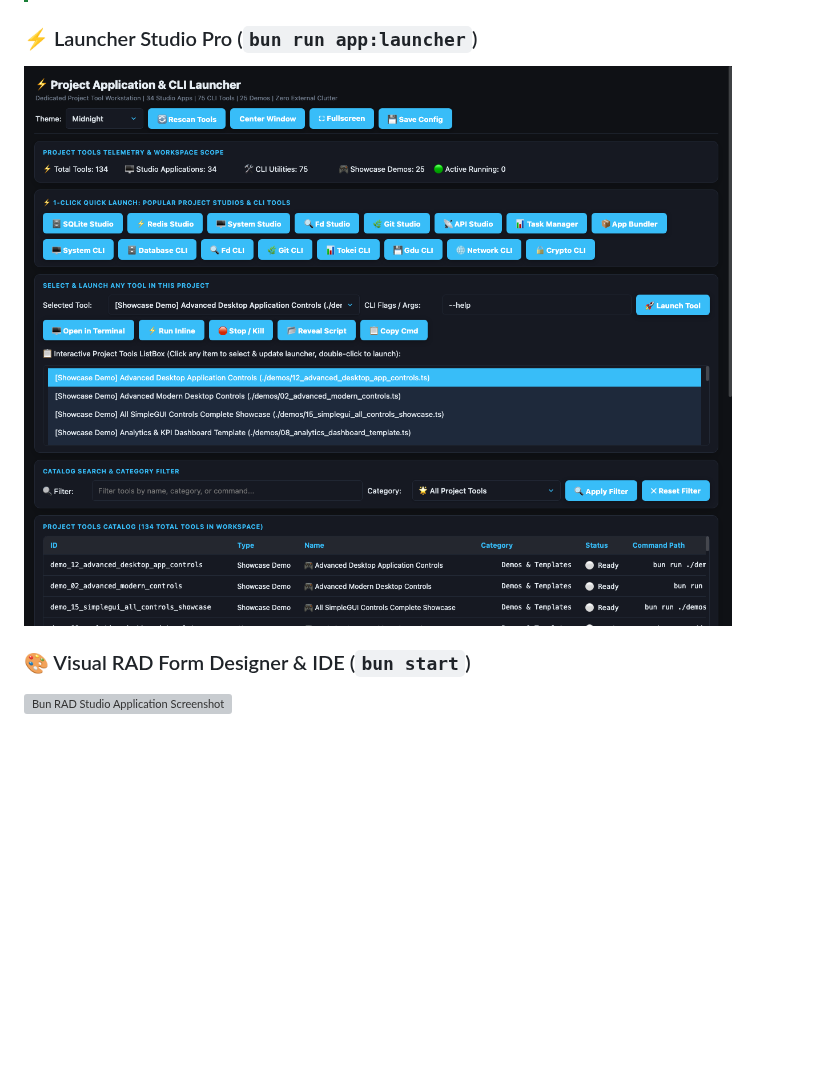
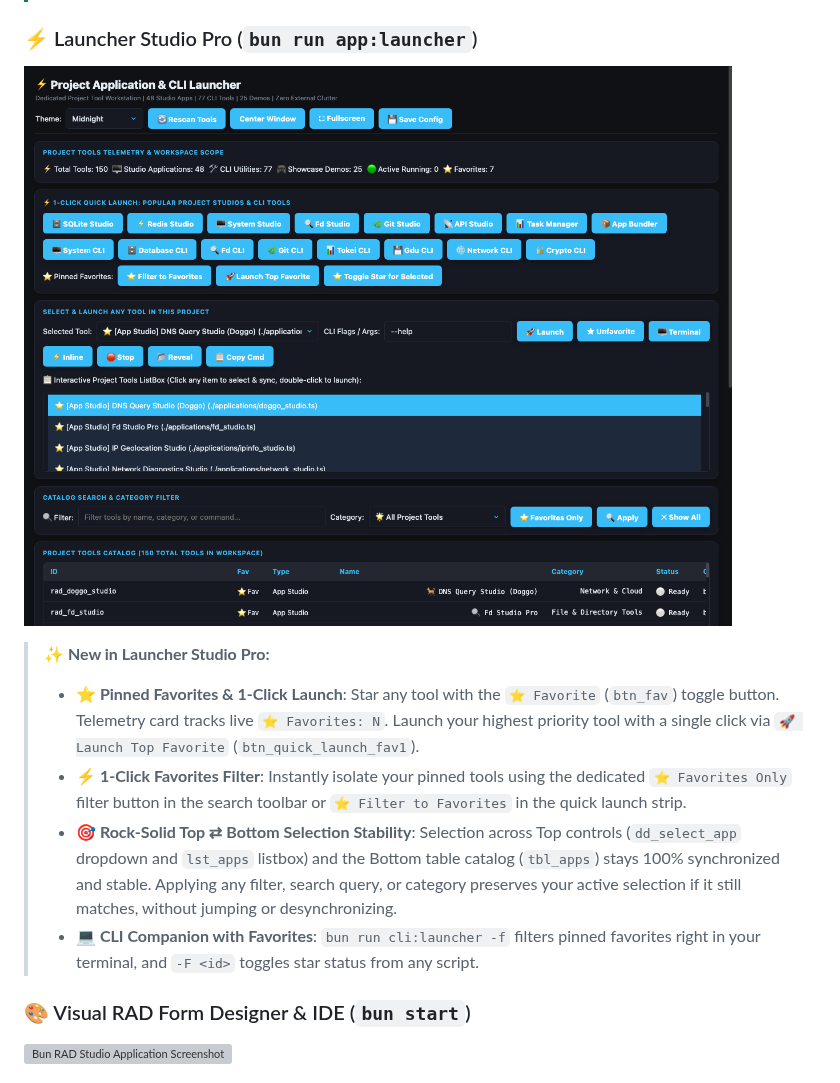
Before and after one commit to codecaine-zz/bun_rad_studio, a Markdown page: README.md, the part around the change. GitHub-like rendering; pictures changed too: screenshots/apps/launcher_studio_desktop.png; blank space fills up the shorter version; grey boxes are pictures that could not be loaded.

Commit message:
feat: add pinned favorites, 1-click launch, and selection stability to launcher studio

```diff
--- a/README.md
+++ b/README.md
@@ -26,6 +26,12 @@ A high-performance Rapid Application Development (RAD) Visual IDE for **Bun** an
 ### ⚡ Launcher Studio Pro (`bun run app:launcher`)
 
 ![Launcher Studio Pro Desktop Screenshot](screenshots/apps/launcher_studio_desktop.png)
+
+> **✨ New in Launcher Studio Pro:**
+> - **⭐ Pinned Favorites & 1-Click Launch**: Star any tool with the `⭐ Favorite` (`btn_fav`) toggle button. Telemetry card tracks live `⭐ Favorites: N`. Launch your highest priority tool with a single click via `🚀 Launch Top Favorite` (`btn_quick_launch_fav1`).
+> - **⚡ 1-Click Favorites Filter**: Instantly isolate your pinned tools using the dedicated `⭐ Favorites Only` filter button in the search toolbar or `⭐ Filter to Favorites` in the quick launch strip.
+> - **🎯 Rock-Solid Top ⇄ Bottom Selection Stability**: Selection across Top controls (`dd_select_app` dropdown and `lst_apps` listbox) and the Bottom table catalog (`tbl_apps`) stays 100% synchronized and stable. Applying any filter, search query, or category preserves your active selection if it still matches, without jumping or desynchronizing.
+> - **💻 CLI Companion with Favorites**: `bun run cli:launcher -f` filters pinned favorites right in your terminal, and `-F <id>` toggles star status from any script.
 
 ### 🎨 Visual RAD Form Designer & IDE (`bun start`)
 
```
Also changed, not shown: docs/userguides/00_launcher_studio.md (added, +173 -0 lines), docs/userguides/README.md (+6 -1 lines), screenshots/apps/launcher_studio_responsive.png, 4 other files.
